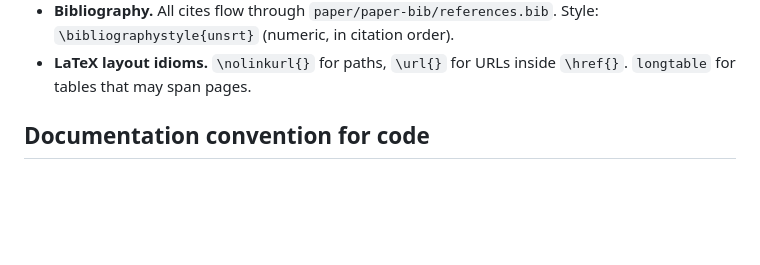
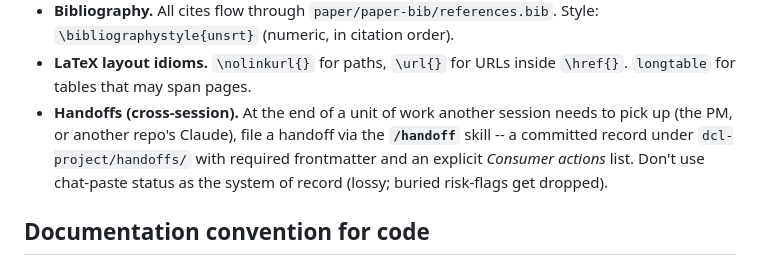
Before and after one commit to JackDMenendez/dcl-paper-03-tidal-ionization, a Markdown page: CLAUDE.md, the part around the change. GitHub-like rendering; blank space fills up the shorter version.

Commit message:
docs(CLAUDE): point sessions at the /handoff skill for cross-session handoffs
Co-Authored-By: Claude Opus 4.8 (1M context) <noreply@anthropic.com>

```diff
--- a/CLAUDE.md
+++ b/CLAUDE.md
@@ -253,6 +253,12 @@ Paper~III verbatim, vendor-style) see `dcl_core`'s own `CLAUDE.md`
 - **LaTeX layout idioms.** `\nolinkurl{}` for paths, `\url{}` for
   URLs inside `\href{}`.  `longtable` for tables that may span
   pages.
+- **Handoffs (cross-session).** At the end of a unit of work another
+  session needs to pick up (the PM, or another repo's Claude), file a
+  handoff via the **`/handoff`** skill -- a committed record under
+  `dcl-project/handoffs/` with required frontmatter and an explicit
+  *Consumer actions* list. Don't use chat-paste status as the system of
+  record (lossy; buried risk-flags get dropped).
 
 ## Documentation convention for code
 
```
